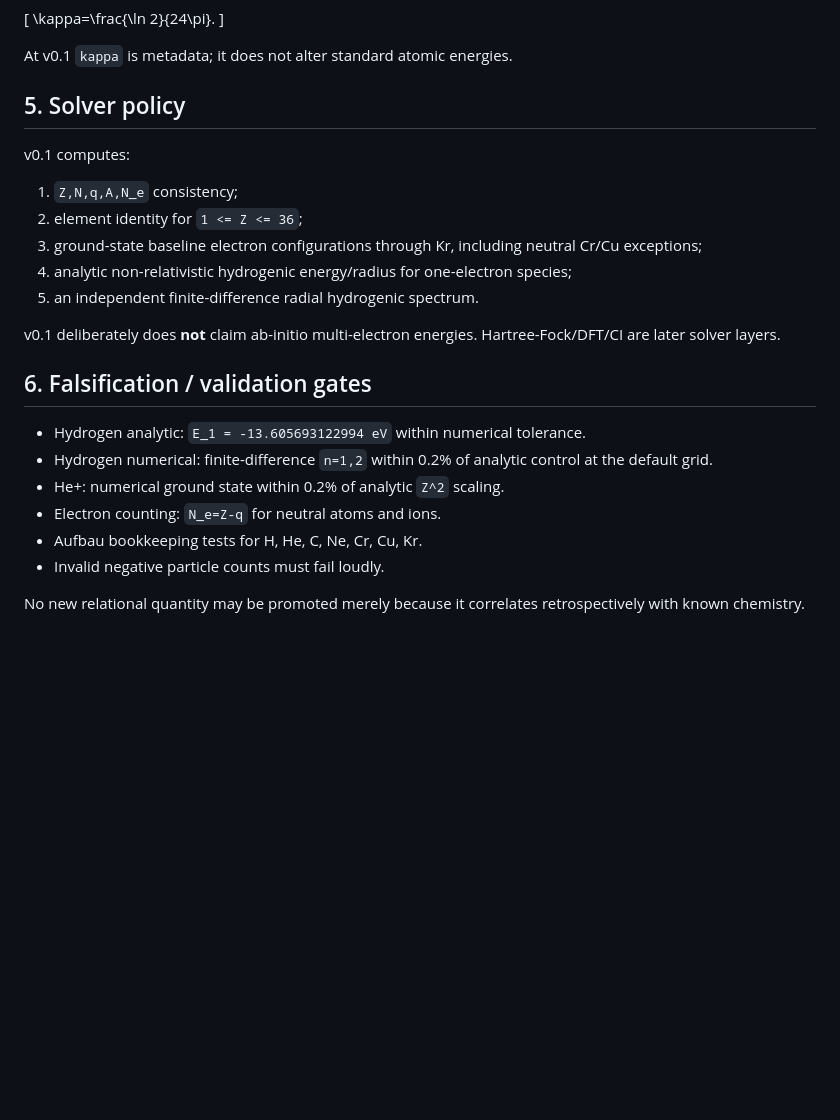
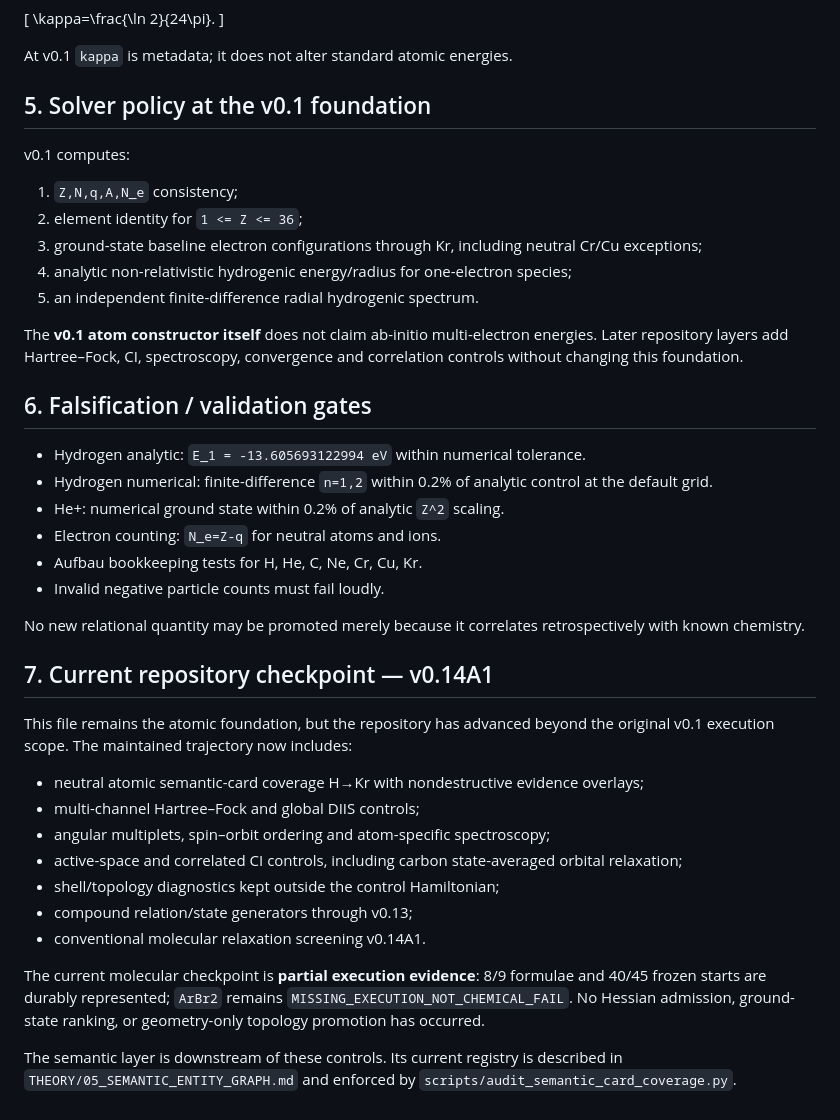
Before and after one commit to AdrianLipa90/Resonant-Chemistry, a Markdown page: THEORY/02_ATOM_FORMALISM.md, the part around the change. GitHub-like rendering; blank space fills up the shorter version.

Commit message:
Sync atom theory with current v0.14A1 repository checkpoint

```diff
--- a/THEORY/02_ATOM_FORMALISM.md
+++ b/THEORY/02_ATOM_FORMALISM.md
@@ -81,7 +81,7 @@ The TIR information quantum is recorded as
 
 At v0.1 `kappa` is metadata; it does not alter standard atomic energies.
 
-## 5. Solver policy
+## 5. Solver policy at the v0.1 foundation
 
 v0.1 computes:
 
@@ -91,7 +91,7 @@ v0.1 computes:
 4. analytic non-relativistic hydrogenic energy/radius for one-electron species;
 5. an independent finite-difference radial hydrogenic spectrum.
 
-v0.1 deliberately does **not** claim ab-initio multi-electron energies. Hartree-Fock/DFT/CI are later solver layers.
+The **v0.1 atom constructor itself** does not claim ab-initio multi-electron energies. Later repository layers add Hartree–Fock, CI, spectroscopy, convergence and correlation controls without changing this foundation.
 
 ## 6. Falsification / validation gates
 
@@ -103,3 +103,19 @@ v0.1 deliberately does **not** claim ab-initio multi-electron energies. Hartree-
 - Invalid negative particle counts must fail loudly.
 
 No new relational quantity may be promoted merely because it correlates retrospectively with known chemistry.
+
+## 7. Current repository checkpoint — v0.14A1
+
+This file remains the atomic foundation, but the repository has advanced beyond the original v0.1 execution scope. The maintained trajectory now includes:
+
+- neutral atomic semantic-card coverage H→Kr with nondestructive evidence overlays;
+- multi-channel Hartree–Fock and global DIIS controls;
+- angular multiplets, spin–orbit ordering and atom-specific spectroscopy;
+- active-space and correlated CI controls, including carbon state-averaged orbital relaxation;
+- shell/topology diagnostics kept outside the control Hamiltonian;
+- compound relation/state generators through v0.13;
+- conventional molecular relaxation screening v0.14A1.
+
+The current molecular checkpoint is **partial execution evidence**: 8/9 formulae and 40/45 frozen starts are durably represented; `ArBr2` remains `MISSING_EXECUTION_NOT_CHEMICAL_FAIL`. No Hessian admission, ground-state ranking, or geometry-only topology promotion has occurred.
+
+The semantic layer is downstream of these controls. Its current registry is described in `THEORY/05_SEMANTIC_ENTITY_GRAPH.md` and enforced by `scripts/audit_semantic_card_coverage.py`.
```
